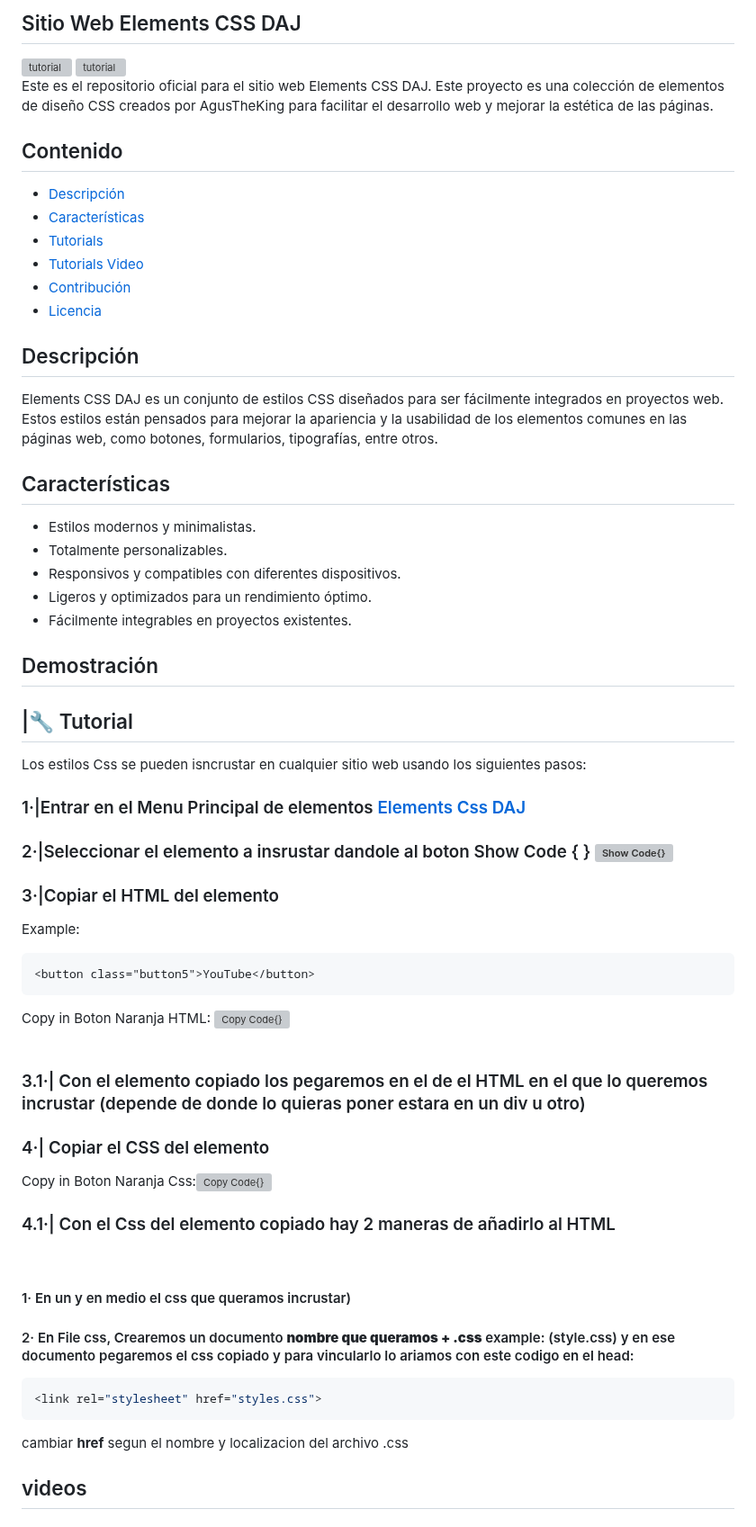
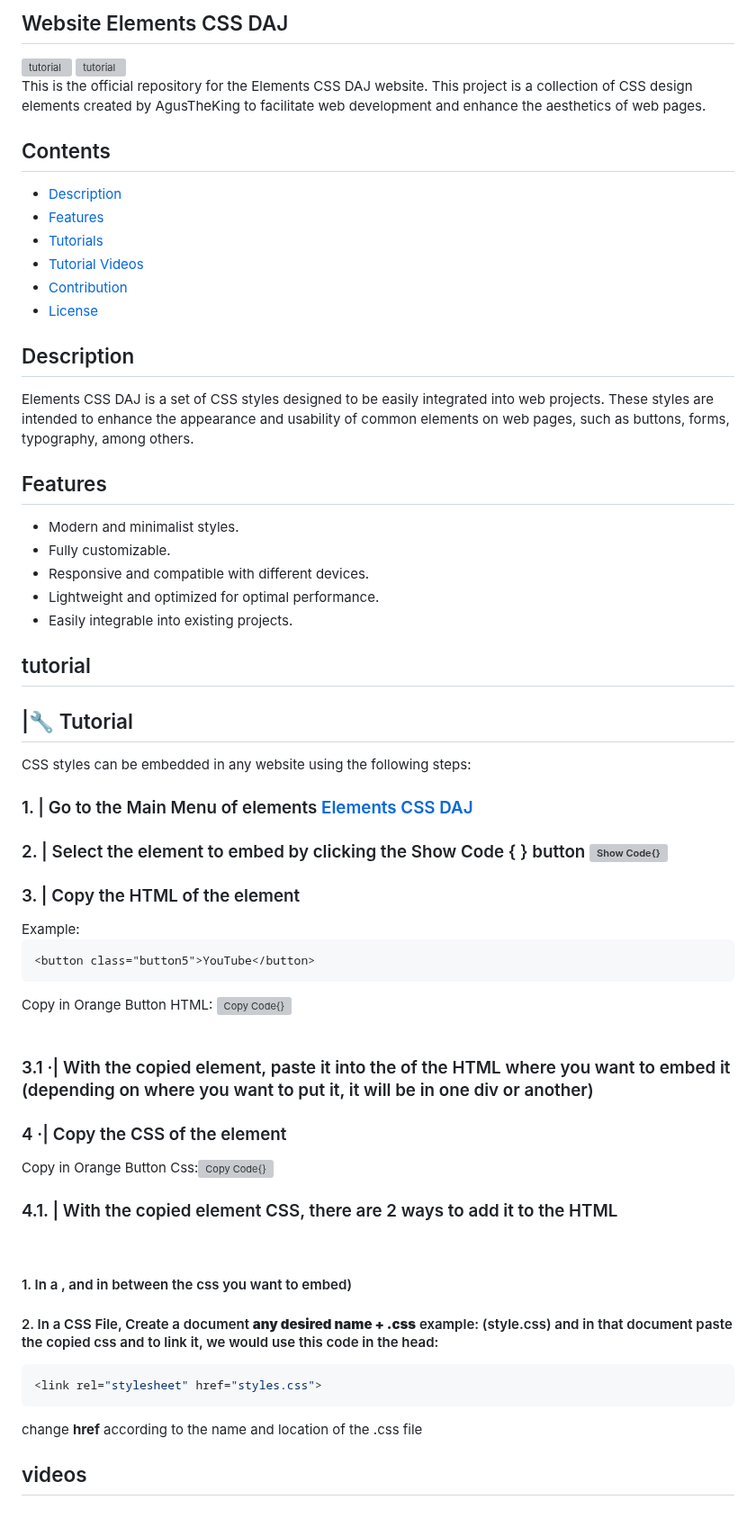
Before and after one commit to AgustinBeniteez/agustinbeniteez.github.io, a Markdown page: README.md, the part around one of its changes. Shown at 90% size. Drawn GitHub-style; grey boxes are pictures that could not be loaded.

````diff
--- a/README.md
+++ b/README.md
@@ -1,55 +1,55 @@
-## Sitio Web Elements CSS DAJ
+## Website Elements CSS DAJ
 
-<img  alt="tutorial" height="190px" style="padding-right:20px;" src="https://raw.githubusercontent.com/AgusTheKing/agustheking.github.io/main/DAJ.png"/> <img  alt="tutorial" height="190px" style="padding-right:20px;" src="https://raw.githubusercontent.com/AgusTheKing/icons/main/tituloletras.png"/><br>
-Este es el repositorio oficial para el sitio web Elements CSS DAJ. Este proyecto es una colección de elementos de diseño CSS creados por AgusTheKing para facilitar el desarrollo web y mejorar la estética de las páginas.
+<img alt="tutorial" height="190px" style="padding-right:20px;" src="https://raw.githubusercontent.com/AgusTheKing/agustheking.github.io/main/DAJ.png"/> <img alt="tutorial" height="190px" style="padding-right:20px;" src="https://raw.githubusercontent.com/AgusTheKing/icons/main/tituloletras.png"/><br>
+This is the official repository for the Elements CSS DAJ website. This project is a collection of CSS design elements created by AgusTheKing to facilitate web development and enhance the aesthetics of web pages.
 
-## Contenido
+## Contents
 
-- [Descripción](#Contenido)
-- [Características](#Descripción)
-- [Tutorials](#demostración)
-- [Tutorials Video](#videos)
-- [Contribución](#contribución)
-- [Licencia](#licencia)
+- [Description](#Contenido)
+- [Features](#Description)
+- [Tutorials](#tutorial)
+- [Tutorial Videos](#videos)
+- [Contribution](#contribución)
+- [License](#licencia)
 
-## Descripción
+## Description
 
-Elements CSS DAJ es un conjunto de estilos CSS diseñados para ser fácilmente integrados en proyectos web. Estos estilos están pensados para mejorar la apariencia y la usabilidad de los elementos comunes en las páginas web, como botones, formularios, tipografías, entre otros.
+Elements CSS DAJ is a set of CSS styles designed to be easily integrated into web projects. These styles are intended to enhance the appearance and usability of common elements on web pages, such as buttons, forms, typography, among others.
 
-## Características
+## Features
 
-- Estilos modernos y minimalistas.
-- Totalmente personalizables.
-- Responsivos y compatibles con diferentes dispositivos.
-- Ligeros y optimizados para un rendimiento óptimo.
-- Fácilmente integrables en proyectos existentes.
+- Modern and minimalist styles.
+- Fully customizable.
+- Responsive and compatible with different devices.
+- Lightweight and optimized for optimal performance.
+- Easily integrable into existing projects.
 
-## Demostración
+## tutorial
 
 <h2 style="color: #44AEFB"> |🔧 Tutorial</h2>
-Los estilos Css se pueden isncrustar en cualquier sitio web usando los siguientes pasos:<br>
-<h3> 1·|Entrar en el Menu Principal de elementos <a href="https://agustheking.github.io/" target="_blank"> Elements Css DAJ</a></h3>
-<h3> 2·|Seleccionar el elemento a insrustar dandole al boton Show Code { } <img  alt="Show Code{}" height="40px" src="https://raw.githubusercontent.com/AgusTheKing/icons/main/showcode.png"/></h3>
-<h3> 3·|Copiar el HTML del elemento </h3>
+CSS styles can be embedded in any website using the following steps:<br>
+<h3>1. | Go to the Main Menu of elements <a href="https://agustheking.github.io/" target="_blank"> Elements CSS DAJ</a></h3>
+<h3>2. | Select the element to embed by clicking the Show Code { } button <img alt="Show Code{}" height="40px" src="https://raw.githubusercontent.com/AgusTheKing/icons/main/showcode.png"/></h3>
+<h3>3. | Copy the HTML of the element</h3>
+Example:
 
-Example:
 ```html example
 <button class="button5">YouTube</button>
 ```
-Copy in Boton Naranja HTML: <img  alt="Copy Code{}" height="40px" src="https://raw.githubusercontent.com/AgusTheKing/icons/main/copycodehtml.png"/>  <br> <br>
-<h3>3.1·| Con el elemento copiado  los pegaremos en el <body> de el HTML en el que lo queremos incrustar (depende de donde lo quieras poner estara en un div u otro)</h3>
-<h3>4·| Copiar el CSS del elemento </h3>
+Copy in Orange Button HTML: <img alt="Copy Code{}" height="40px" src="https://raw.githubusercontent.com/AgusTheKing/icons/main/copycodehtml.png"/> <br> <br>
+<h3>3.1 ·| With the copied element, paste it into the <body> of the HTML where you want to embed it (depending on where you want to put it, it will be in one div or another)</h3>
+<h3>4 ·| Copy the CSS of the element</h3>
 
-Copy in Boton Naranja Css:<img  alt="Copy Code{}" height="40px" src="https://raw.githubusercontent.com/AgusTheKing/icons/main/copycodecss.png"/>
- <br>
-<h3>  4.1·| Con el Css del elemento copiado hay 2 maneras de añadirlo al HTML </h3> <br>
-   <h4> 1· En un <style> (Con un <style> solo hace falta meter en el html una etiqueta que se escribe <b><style></style></b> y en medio el css que queramos incrustar)</h4>
-  <h4> 2· En File css, Crearemos un documento <b>nombre que queramos + .css</b> example: (style.css) y en ese documento pegaremos el css copiado y para vincularlo lo ariamos con este codigo en el head:</h4>
+Copy in Orange Button Css:<img alt="Copy Code{}" height="40px" src="https://raw.githubusercontent.com/AgusTheKing/icons/main/copycodecss.png"/>
+<br>
+<h3>  4.1. | With the copied element CSS, there are 2 ways to add it to the HTML </h3> <br>
+   <h4> 1. In a <style> (With a <style>, you only need to insert a tag in the html, which is written as <b><style></style></b>, and in between the css you want to embed)</h4>
+  <h4> 2. In a CSS File, Create a document <b>any desired name + .css</b> example: (style.css) and in that document paste the copied css and to link it, we would use this code in the head:</h4>
 
    ```css vinculo
 <link rel="stylesheet" href="styles.css">
 ```
- cambiar <b>href</b> segun el nombre y localizacion del archivo .css<br>
+ change <b>href</b> according to the name and location of the .css file<br>
 
 ## videos
 <h2 style="color: #44AEFB"> |🔧🎞️ Video Tutorials</h2>
````
Also changed, not shown: other parts of README.md (+4 -5 lines).
